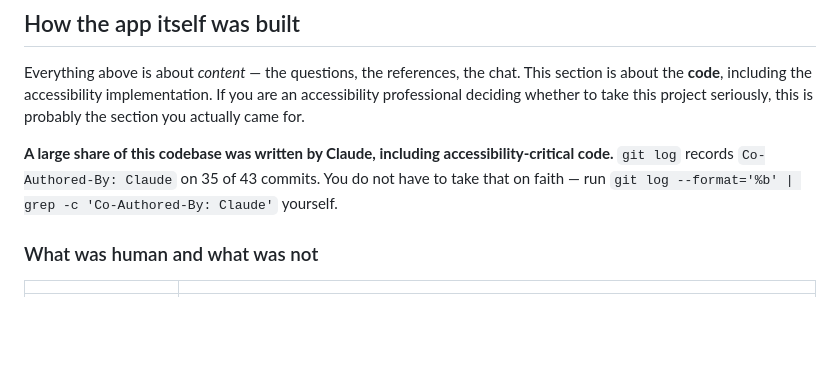
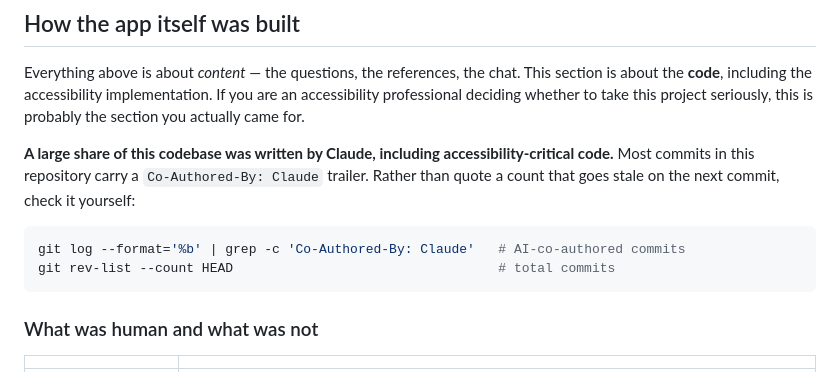
Before and after one commit to lucidsif/cpacc-exam-prep, a Markdown page: AI_TRANSPARENCY.md, the part around the change. Rendered like a GitHub page; blank space fills up the shorter version.

Commit message:
docs(ai): make the AI-authorship count self-verifying instead of a fixed number
'35 of 43 commits' was true when written and false one commit later — the
commit that published it. Replaced with the command to count it, which
cannot go stale. Same class of defect this audit exists to catch, caught in
the document arguing that every claim here should be checkable.

Co-Authored-By: Claude Opus 5 <noreply@anthropic.com>

````diff
--- a/AI_TRANSPARENCY.md
+++ b/AI_TRANSPARENCY.md
@@ -60,7 +60,12 @@ This is the bucket most likely to surprise you. Any of these models can produce
 
 Everything above is about *content* — the questions, the references, the chat. This section is about the **code**, including the accessibility implementation. If you are an accessibility professional deciding whether to take this project seriously, this is probably the section you actually came for.
 
-**A large share of this codebase was written by Claude, including accessibility-critical code.** `git log` records `Co-Authored-By: Claude` on 35 of 43 commits. You do not have to take that on faith — run `git log --format='%b' | grep -c 'Co-Authored-By: Claude'` yourself.
+**A large share of this codebase was written by Claude, including accessibility-critical code.** Most commits in this repository carry a `Co-Authored-By: Claude` trailer. Rather than quote a count that goes stale on the next commit, check it yourself:
+
+```sh
+git log --format='%b' | grep -c 'Co-Authored-By: Claude'   # AI-co-authored commits
+git rev-list --count HEAD                                  # total commits
+```
 
 ### What was human and what was not
 
````
Also changed, not shown: README.md (+1 -1 lines).
